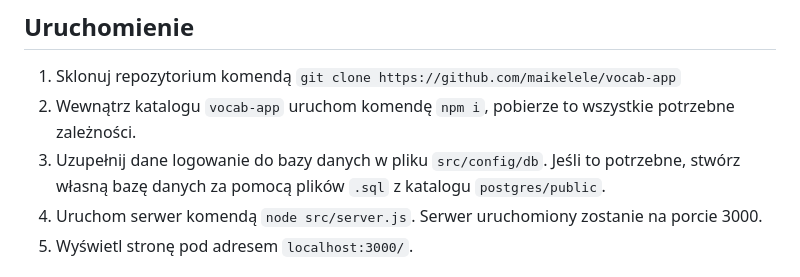
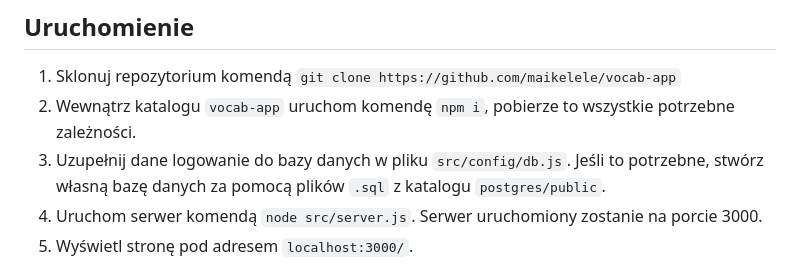
Before and after one commit to maikelele/vocab-app, a Markdown page: README.md, the part around the change. Drawn GitHub-style.

```diff
--- a/README.md
+++ b/README.md
@@ -2,7 +2,7 @@
 ## Uruchomienie
 1. Sklonuj repozytorium komendą `git clone https://github.com/maikelele/vocab-app`
 2. Wewnątrz katalogu `vocab-app` uruchom komendę `npm i`, pobierze to wszystkie potrzebne zależności.
-3. Uzupełnij dane logowanie do bazy danych w pliku `src/config/db`. Jeśli to potrzebne, stwórz własną bazę danych za pomocą plików `.sql` z katalogu `postgres/public`.
+3. Uzupełnij dane logowanie do bazy danych w pliku `src/config/db.js`. Jeśli to potrzebne, stwórz własną bazę danych za pomocą plików `.sql` z katalogu `postgres/public`.
 4. Uruchom serwer komendą `node src/server.js`. Serwer uruchomiony zostanie na porcie 3000.
 5. Wyświetl stronę pod adresem `localhost:3000/`.
 ## Baza danych
```
